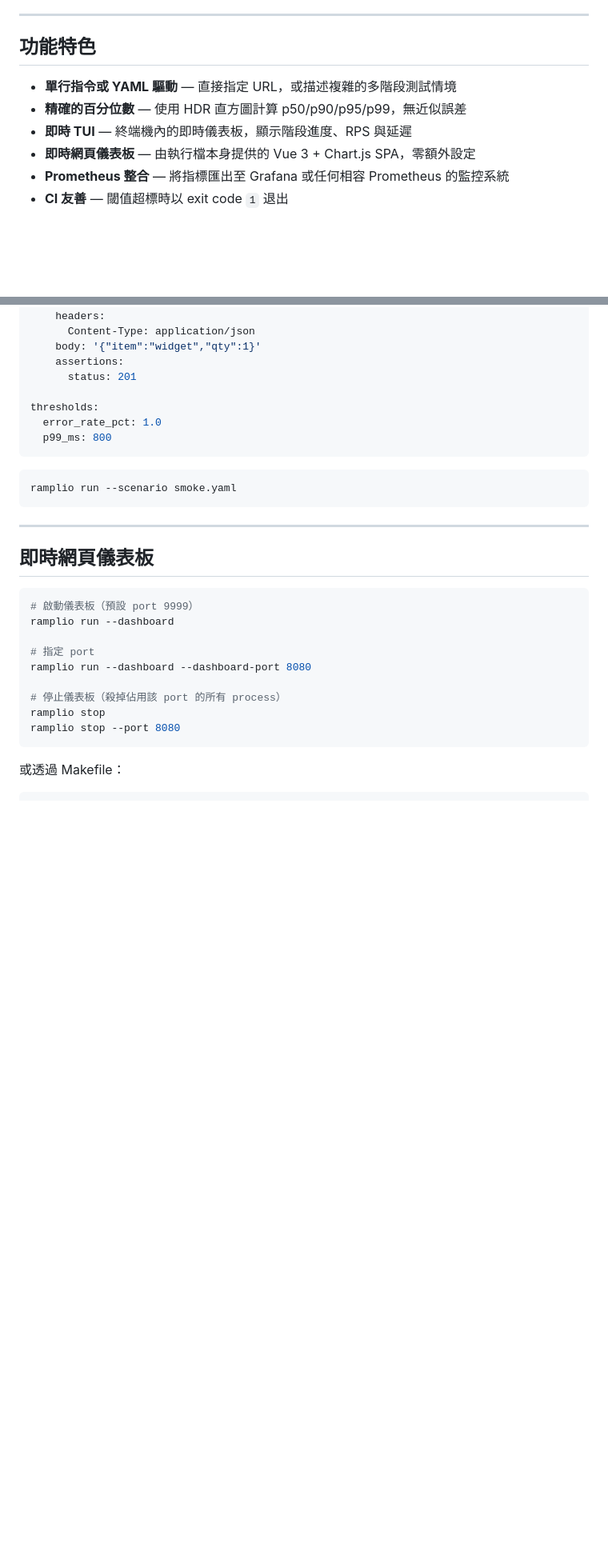
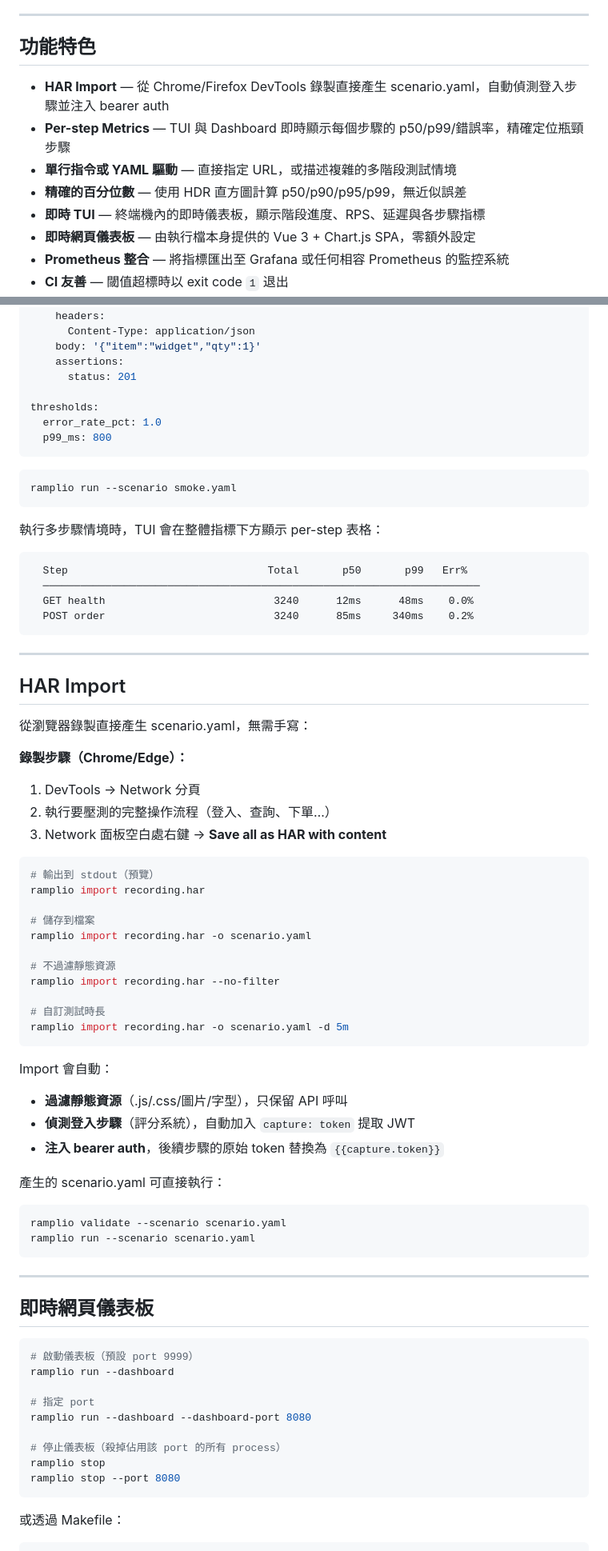
Before and after one commit to machiko/ramplio, a Markdown page: README.md, 2 parts joined by grey strips. Shown at 80% size. Rendered like a GitHub page; blank space fills up the shorter version.

Commit message:
docs: 更新 README 新增 HAR Import 與 Per-step Metrics 說明

````diff
--- a/README.md
+++ b/README.md
@@ -6,9 +6,11 @@
 
 ## 功能特色
 
+- **HAR Import** — 從 Chrome/Firefox DevTools 錄製直接產生 scenario.yaml，自動偵測登入步驟並注入 bearer auth
+- **Per-step Metrics** — TUI 與 Dashboard 即時顯示每個步驟的 p50/p99/錯誤率，精確定位瓶頸步驟
 - **單行指令或 YAML 驅動** — 直接指定 URL，或描述複雜的多階段測試情境
 - **精確的百分位數** — 使用 HDR 直方圖計算 p50/p90/p95/p99，無近似誤差
-- **即時 TUI** — 終端機內的即時儀表板，顯示階段進度、RPS 與延遲
+- **即時 TUI** — 終端機內的即時儀表板，顯示階段進度、RPS、延遲與各步驟指標
 - **即時網頁儀表板** — 由執行檔本身提供的 Vue 3 + Chart.js SPA，零額外設定
 - **Prometheus 整合** — 將指標匯出至 Grafana 或任何相容 Prometheus 的監控系統
 - **CI 友善** — 閾值超標時以 exit code `1` 退出
@@ -105,6 +107,52 @@ thresholds:
 ramplio run --scenario smoke.yaml
 ```
 
+執行多步驟情境時，TUI 會在整體指標下方顯示 per-step 表格：
+
+```
+  Step                                Total       p50       p99   Err%
+  ──────────────────────────────────────────────────────────────────────
+  GET health                           3240      12ms      48ms    0.0%
+  POST order                           3240      85ms     340ms    0.2%
+```
+
+---
+
+## HAR Import
+
+從瀏覽器錄製直接產生 scenario.yaml，無需手寫：
+
+**錄製步驟（Chrome/Edge）：**
+1. DevTools → Network 分頁
+2. 執行要壓測的完整操作流程（登入、查詢、下單…）
+3. Network 面板空白處右鍵 → **Save all as HAR with content**
+
+```bash
+# 輸出到 stdout（預覽）
+ramplio import recording.har
+
+# 儲存到檔案
+ramplio import recording.har -o scenario.yaml
+
+# 不過濾靜態資源
+ramplio import recording.har --no-filter
+
+# 自訂測試時長
+ramplio import recording.har -o scenario.yaml -d 5m
+```
+
+Import 會自動：
+- **過濾靜態資源**（.js/.css/圖片/字型），只保留 API 呼叫
+- **偵測登入步驟**（評分系統），自動加入 `capture: token` 提取 JWT
+- **注入 bearer auth**，後續步驟的原始 token 替換為 `{{capture.token}}`
+
+產生的 scenario.yaml 可直接執行：
+
+```bash
+ramplio validate --scenario scenario.yaml
+ramplio run --scenario scenario.yaml
+```
+
 ---
 
 ## 即時網頁儀表板
````
Also changed, not shown: other parts of README.md (+16 -6 lines).
